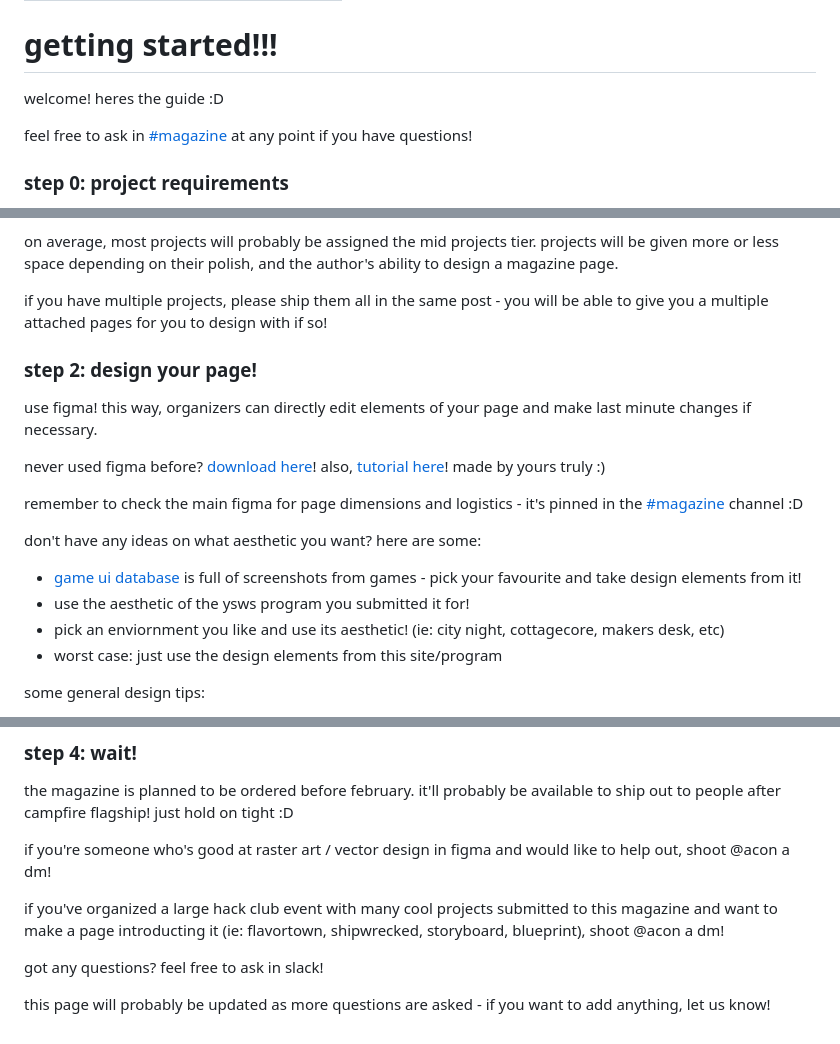
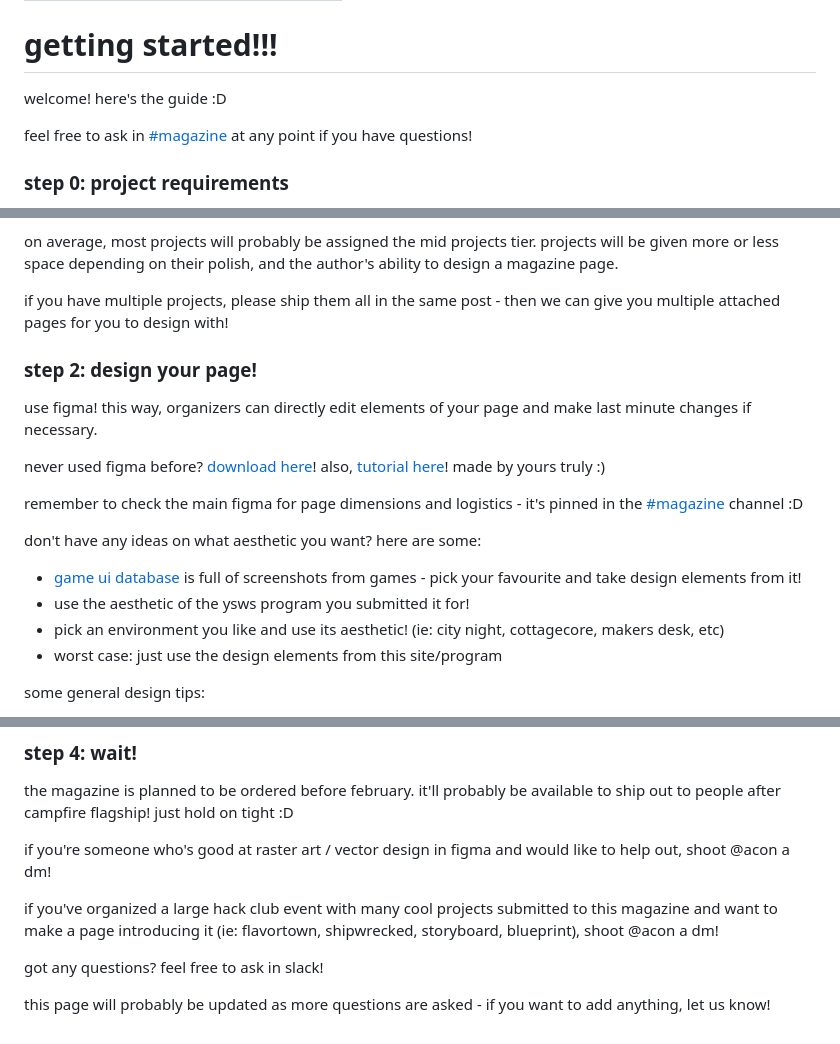
Before and after one commit to acornitum/magazine, a Markdown page: src/pages/start.md, 3 parts joined by grey strips. Drawn GitHub-style.

Commit message:
spellcheck :(

```diff
--- a/src/pages/start.md
+++ b/src/pages/start.md
@@ -5,7 +5,7 @@ layout: ../layouts/Article.astro
 
 # getting started!!!
 
-welcome! heres the guide :D
+welcome! here's the guide :D
 
 feel free to ask in [#magazine](https://hackclub.enterprise.slack.com/archives/C0A8CMWM0CR) at any point if you have questions!
 
@@ -60,7 +60,7 @@ you are free to request a number of pages; however it will be highly dependent o
 
 on average, most projects will probably be assigned the mid projects tier. projects will be given more or less space depending on their polish, and the author's ability to design a magazine page.
 
-if you have multiple projects, please ship them all in the same post - you will be able to give you a multiple attached pages for you to design with if so!
+if you have multiple projects, please ship them all in the same post - then we can give you multiple attached pages for you to design with!
 
 ### step 2: design your page!
 
@@ -74,7 +74,7 @@ don't have any ideas on what aesthetic you want? here are some:
 
 - [game ui database](https://www.gameuidatabase.com/index.php) is full of screenshots from games - pick your favourite and take design elements from it!
 - use the aesthetic of the ysws program you submitted it for!
-- pick an enviornment you like and use its aesthetic! (ie: city night, cottagecore, makers desk, etc)
+- pick an environment you like and use its aesthetic! (ie: city night, cottagecore, makers desk, etc)
 - worst case: just use the design elements from this site/program
 
 some general design tips:
@@ -106,7 +106,7 @@ the magazine is planned to be ordered before february. it'll probably be availab
 
 if you're someone who's good at raster art / vector design in figma and would like to help out, shoot @acon a dm!
 
-if you've organized a large hack club event with many cool projects submitted to this magazine and want to make a page introducting it (ie: flavortown, shipwrecked, storyboard, blueprint), shoot @acon a dm!
+if you've organized a large hack club event with many cool projects submitted to this magazine and want to make a page introducing it (ie: flavortown, shipwrecked, storyboard, blueprint), shoot @acon a dm!
 
 got any questions? feel free to ask in slack!
 
```
